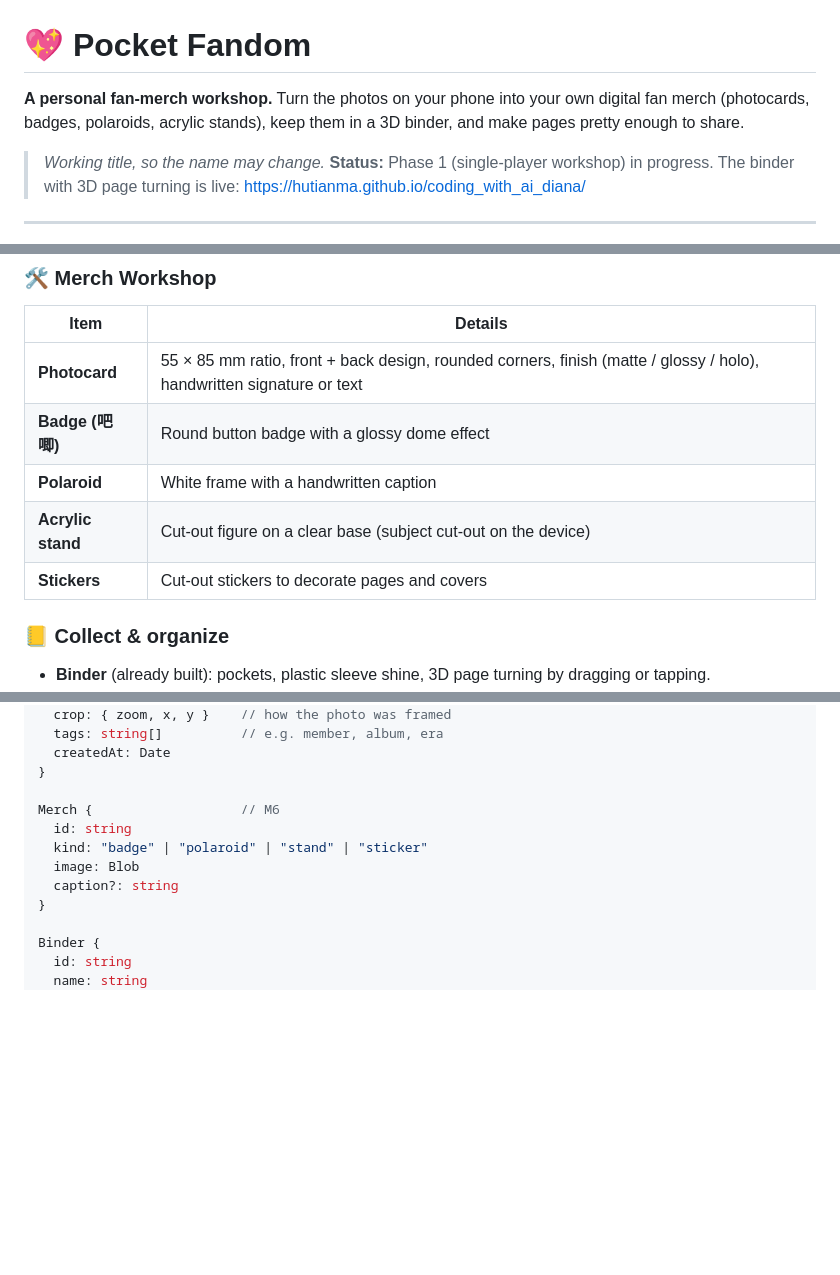
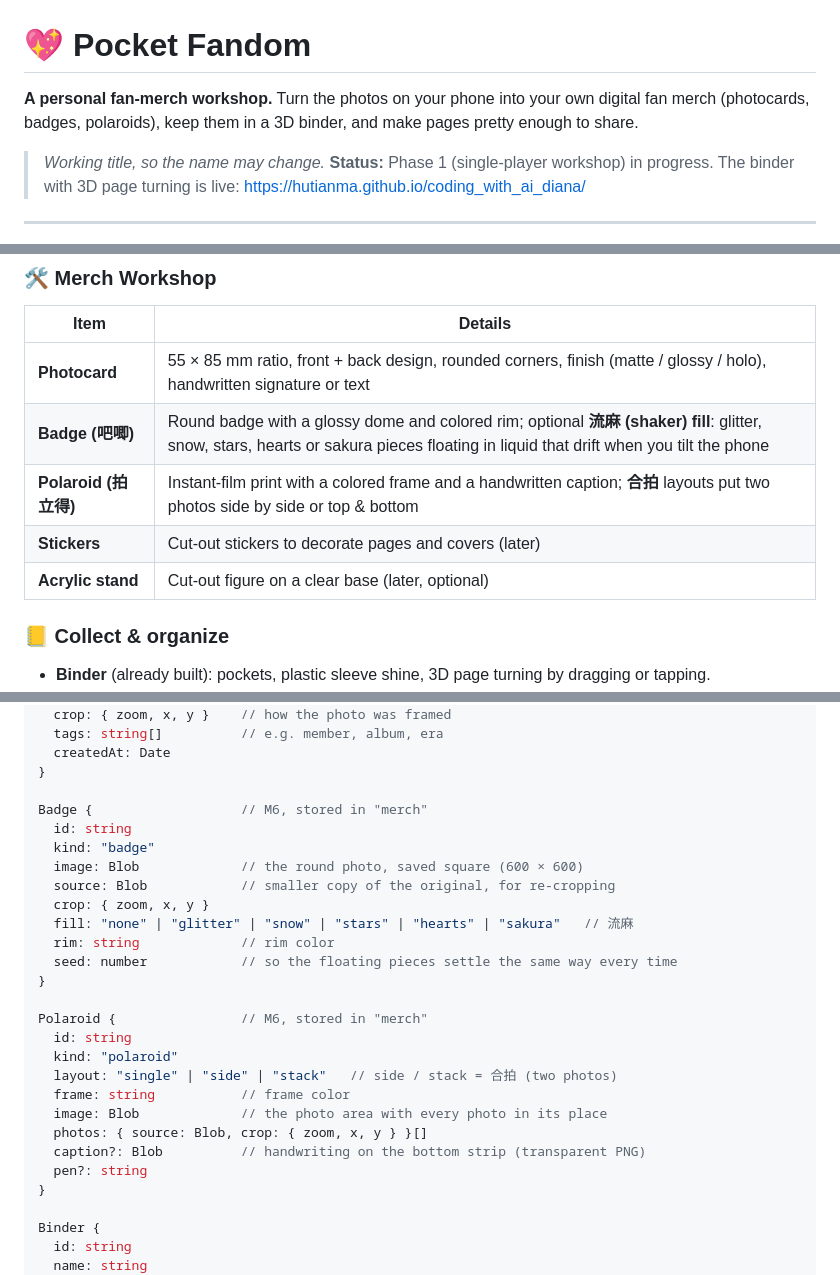
Before and after one commit to hutianma/coding_with_ai_diana, a Markdown page: README.md, 3 parts joined by grey strips. GitHub-like rendering; blank space fills up the shorter version.

Commit message:
Update README and WORKFLOW for M6 (流麻 badges, 合拍 polaroids)
Co-Authored-By: Claude Opus 5.5 <noreply@anthropic.com>

```diff
--- a/README.md
+++ b/README.md
@@ -1,7 +1,7 @@
 # 💖 Pocket Fandom
 
 **A personal fan-merch workshop.**
-Turn the photos on your phone into your own digital fan merch (photocards, badges, polaroids, acrylic stands), keep them in a 3D binder, and make pages pretty enough to share.
+Turn the photos on your phone into your own digital fan merch (photocards, badges, polaroids), keep them in a 3D binder, and make pages pretty enough to share.
 
 > *Working title, so the name may change.*
 > **Status:** Phase 1 (single-player workshop) in progress.
@@ -43,10 +43,10 @@ If people like it, sharing features grow step by step (see [§8 Later](#8-later-
 | Item | Details |
 |---|---|
 | **Photocard** | 55 × 85 mm ratio, front + back design, rounded corners, finish (matte / glossy / holo), handwritten signature or text |
-| **Badge (吧唧)** | Round button badge with a glossy dome effect |
-| **Polaroid** | White frame with a handwritten caption |
-| **Acrylic stand** | Cut-out figure on a clear base (subject cut-out on the device) |
-| **Stickers** | Cut-out stickers to decorate pages and covers |
+| **Badge (吧唧)** | Round badge with a glossy dome and colored rim; optional **流麻 (shaker) fill**: glitter, snow, stars, hearts or sakura pieces floating in liquid that drift when you tilt the phone |
+| **Polaroid (拍立得)** | Instant-film print with a colored frame and a handwritten caption; **合拍** layouts put two photos side by side or top & bottom |
+| **Stickers** | Cut-out stickers to decorate pages and covers (later) |
+| **Acrylic stand** | Cut-out figure on a clear base (later, optional) |
 
 ### 📒 Collect & organize
 - **Binder** (already built): pockets, plastic sleeve shine, 3D page turning by dragging or tapping.
@@ -139,11 +139,26 @@ Card {
   createdAt: Date
 }
 
-Merch {                   // M6
+Badge {                   // M6, stored in "merch"
   id: string
-  kind: "badge" | "polaroid" | "stand" | "sticker"
-  image: Blob
-  caption?: string
+  kind: "badge"
+  image: Blob             // the round photo, saved square (600 × 600)
+  source: Blob            // smaller copy of the original, for re-cropping
+  crop: { zoom, x, y }
+  fill: "none" | "glitter" | "snow" | "stars" | "hearts" | "sakura"   // 流麻
+  rim: string             // rim color
+  seed: number            // so the floating pieces settle the same way every time
+}
+
+Polaroid {                // M6, stored in "merch"
+  id: string
+  kind: "polaroid"
+  layout: "single" | "side" | "stack"   // side / stack = 合拍 (two photos)
+  frame: string           // frame color
+  image: Blob             // the photo area with every photo in its place
+  photos: { source: Blob, crop: { zoom, x, y } }[]
+  caption?: Blob          // handwriting on the bottom strip (transparent PNG)
+  pen?: string
 }
 
 Binder {
```
Also changed, not shown: other parts of README.md (+2 -1 lines), WORKFLOW.md (+5 -4 lines).
